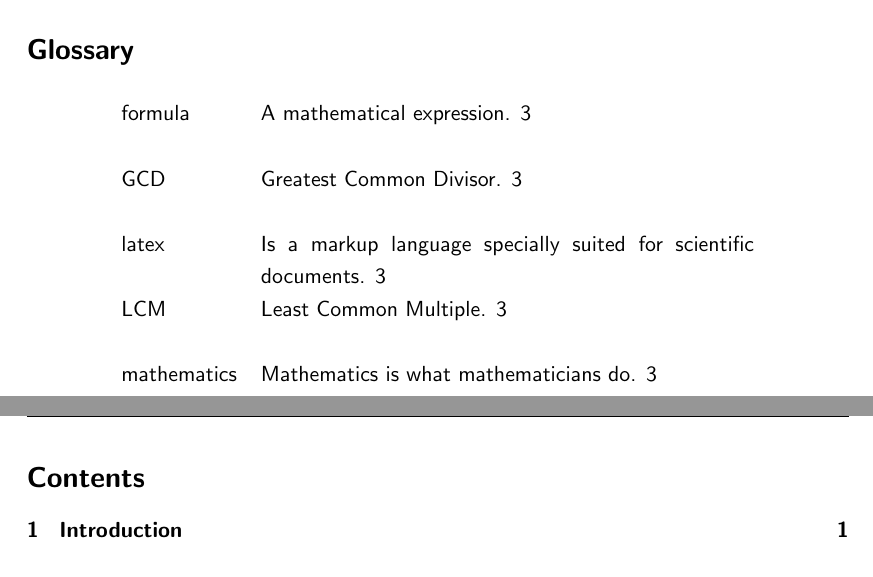
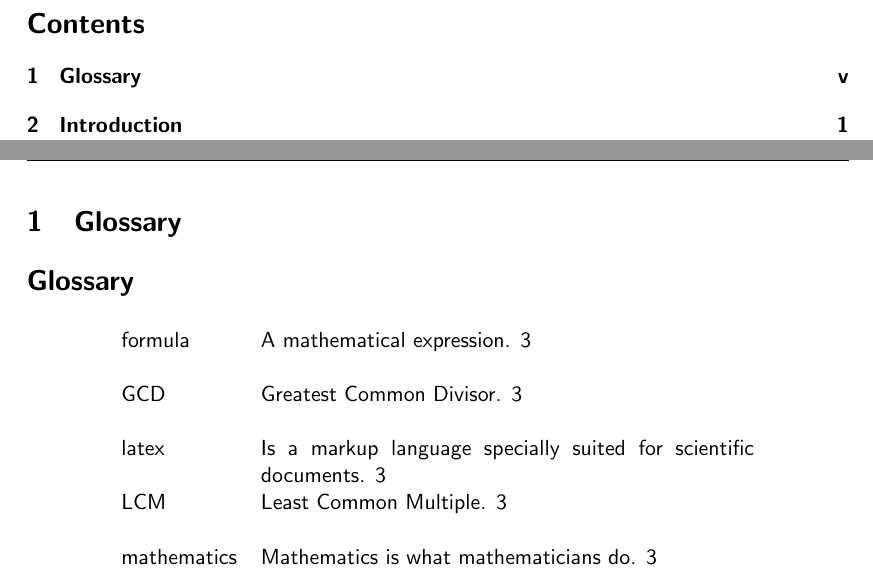
Before and after one commit to VictorVictini/cs408_report, a LaTeX paper (main.tex): two parts of pages 5 and 6 of 21 before the commit and two parts of pages 5 and 7 of 21 after it, joined at a grey line, cut so that both start at the same text. Compiled offline with pdfLaTeX.

Commit message:
glossary moved to after toc but before intro

```diff
--- a/main.tex
+++ b/main.tex
@@ -92,11 +91,6 @@
 \input{sections/acknowledgements}  % Uncomment to include this page.
 \clearpage
 
-% output glossary
-\setglossarystyle{long}
-\printglossaries
-\clearpage
-
 %--------------------------------
 % Tables of contents.
 %--------------------------------
@@ -107,6 +101,12 @@
 \listoftables    % Uncomment for a list of tables.
 \clearpage
 
+% output glossary
+\setglossarystyle{long}
+\section{Glossary}
+\printglossaries
+\clearpage
+
 %--------------------------------
 % The body of the document.
 %--------------------------------
```
Also changed, not shown: main.tex (2 more changed lines).
